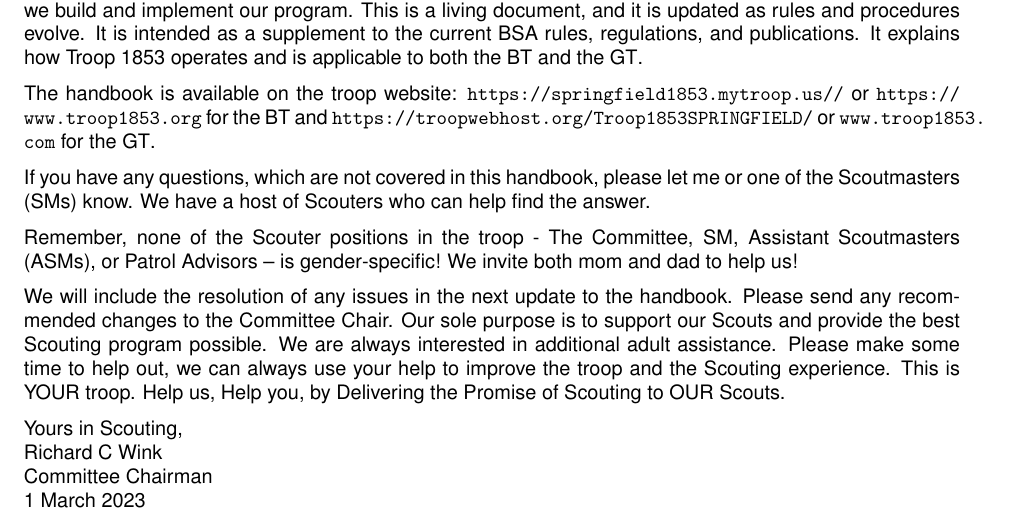
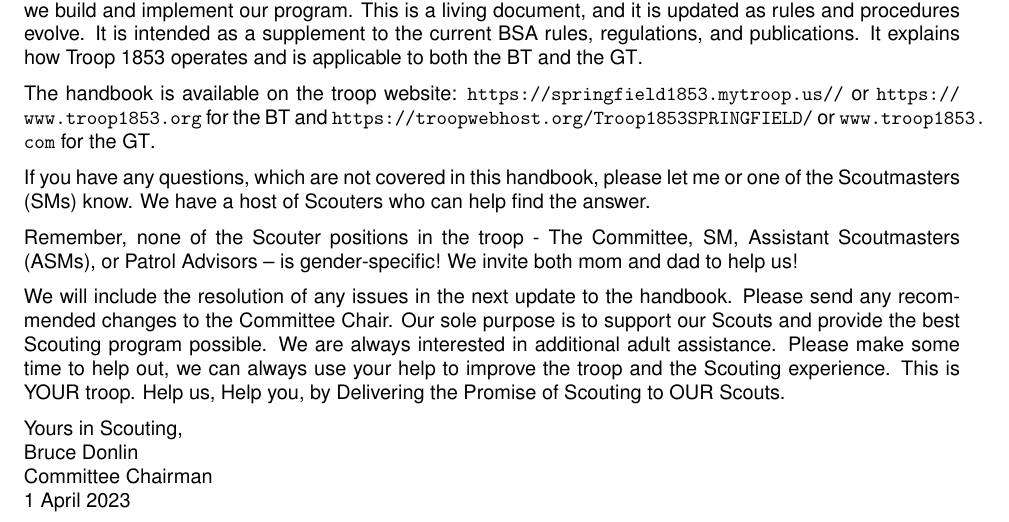
Before and after one commit to D-R-Alexander/Troop1853_Handbook, a LaTeX document (Troop1853_Handbook_Source.tex): part of page 3 of 43, cut so that both start at the same text. Compiled offline with pdfLaTeX.

Commit message:
Changed Committee Chair name and date

```diff
--- a/Troop1853_Handbook_Source.tex
+++ b/Troop1853_Handbook_Source.tex
@@ -64,9 +64,9 @@ We will include the resolution of any issues in the next update to the handbook.
 
 
 Yours in Scouting,\\
-Richard C Wink\\
+Bruce Donlin\\
 Committee Chairman\\
-1 March 2023
+1 April 2023
 
 \newpage
 \tableofcontents
```
Also changed, not shown: Troop1853_Handbook_Source.tex (2 more changed lines).
